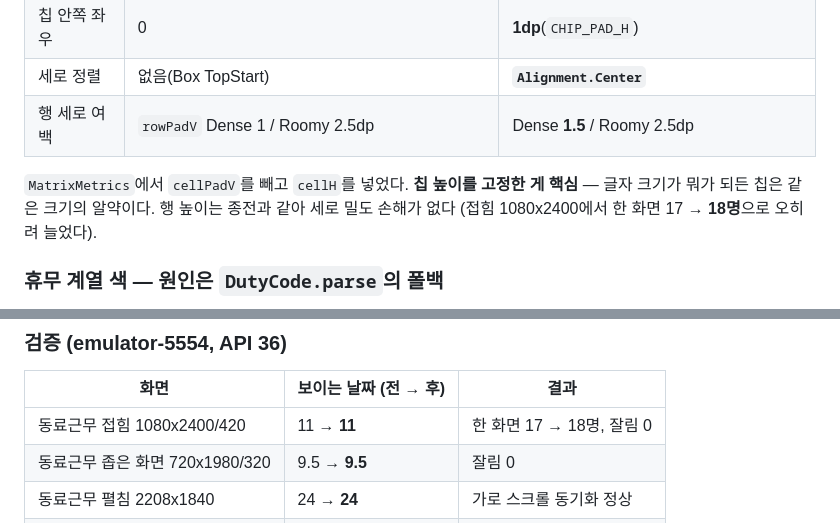
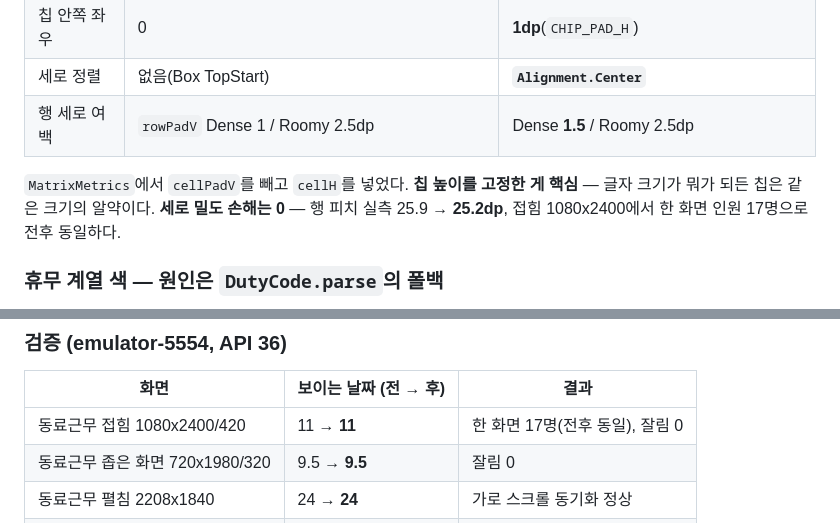
Before and after one commit to kass79/SinjeongCrewCalendar, a Markdown page: docs/project-notes.md, 2 parts joined by grey strips. GitHub-like rendering.

Commit message:
docs: v1.6.23 행 피치 실측값 정정
Co-Authored-By: Claude Opus 5 <noreply@anthropic.com>

```diff
--- a/docs/project-notes.md
+++ b/docs/project-notes.md
@@ -498,8 +498,8 @@ v1.6.17에서 맞춘 가독성과 보이는 날짜 수가 이번 작업의 하
 | 행 세로 여백 | `rowPadV` Dense 1 / Roomy 2.5dp | Dense **1.5** / Roomy 2.5dp |
 
 `MatrixMetrics`에서 `cellPadV`를 빼고 `cellH`를 넣었다. **칩 높이를 고정한 게 핵심** —
-글자 크기가 뭐가 되든 칩은 같은 크기의 알약이다. 행 높이는 종전과 같아 세로 밀도 손해가 없다
-(접힘 1080x2400에서 한 화면 17 → **18명**으로 오히려 늘었다).
+글자 크기가 뭐가 되든 칩은 같은 크기의 알약이다. **세로 밀도 손해는 0** —
+행 피치 실측 25.9 → **25.2dp**, 접힘 1080x2400에서 한 화면 인원 17명으로 전후 동일하다.
 
 ### 휴무 계열 색 — 원인은 `DutyCode.parse`의 폴백
 
@@ -542,7 +542,7 @@ v1.6.17에서 맞춘 가독성과 보이는 날짜 수가 이번 작업의 하
 
 | 화면 | 보이는 날짜 (전 → 후) | 결과 |
 |---|---|---|
-| 동료근무 접힘 1080x2400/420 | 11 → **11** | 한 화면 17 → 18명, 잘림 0 |
+| 동료근무 접힘 1080x2400/420 | 11 → **11** | 한 화면 17명(전후 동일), 잘림 0 |
 | 동료근무 좁은 화면 720x1980/320 | 9.5 → **9.5** | 잘림 0 |
 | 동료근무 펼침 2208x1840 | 24 → **24** | 가로 스크롤 동기화 정상 |
 | 동료 탭(Roomy) 411dp | 7.5 → **7.5** | 알약 자연스럽게 적용 |
```
